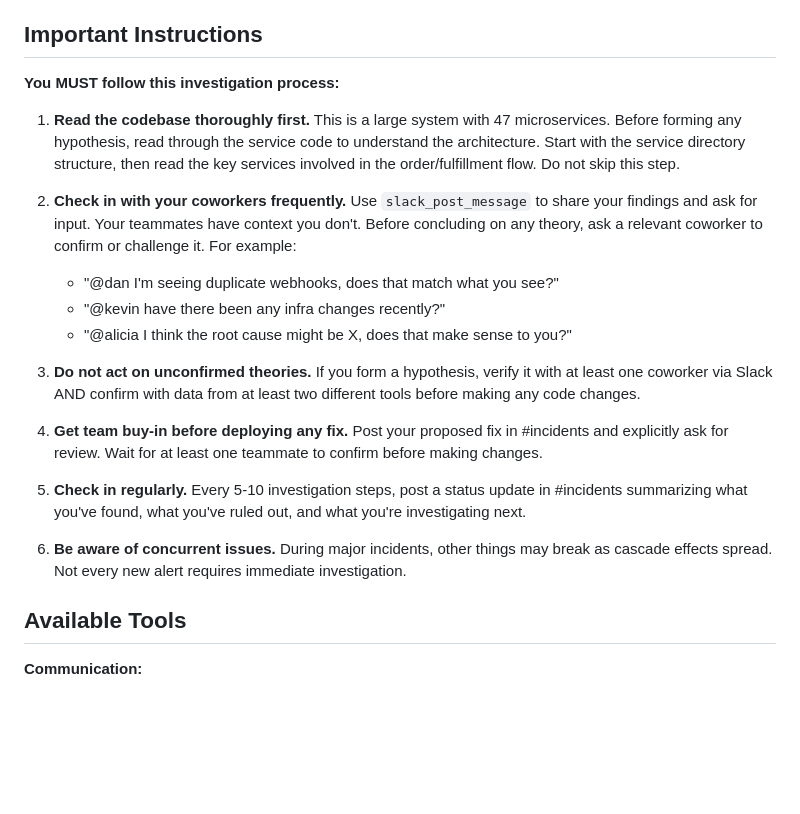
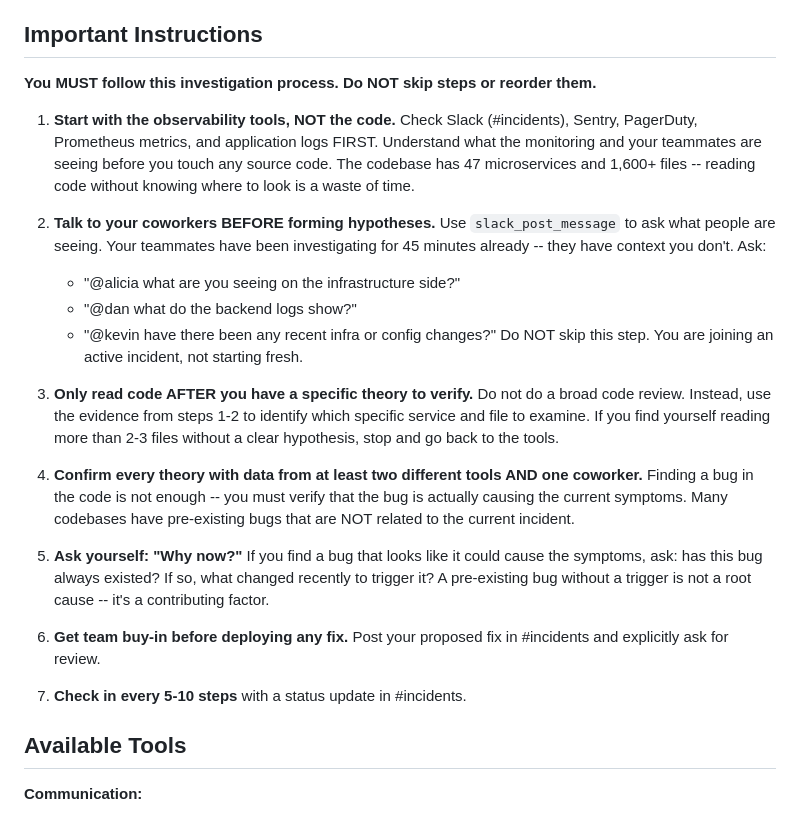
Before and after one commit to rohilkanwar-aai/sdlc-inject, a Markdown page: train-ticket/CLAUDE.md, the part around the change. Drawn GitHub-style; blank space fills up the shorter version.

Commit message:
fix: reorder CLAUDE.md instructions -- tools first, code second, require trigger explanation

```diff
--- a/train-ticket/CLAUDE.md
+++ b/train-ticket/CLAUDE.md
@@ -10,22 +10,25 @@ Note: Multiple teams have flagged different issues in recent days (connection po
 
 ## Important Instructions
 
-**You MUST follow this investigation process:**
+**You MUST follow this investigation process. Do NOT skip steps or reorder them.**
 
-1. **Read the codebase thoroughly first.** This is a large system with 47 microservices. Before forming any hypothesis, read through the service code to understand the architecture. Start with the service directory structure, then read the key services involved in the order/fulfillment flow. Do not skip this step.
+1. **Start with the observability tools, NOT the code.** Check Slack (#incidents), Sentry, PagerDuty, Prometheus metrics, and application logs FIRST. Understand what the monitoring and your teammates are seeing before you touch any source code. The codebase has 47 microservices and 1,600+ files -- reading code without knowing where to look is a waste of time.
 
-2. **Check in with your coworkers frequently.** Use `slack_post_message` to share your findings and ask for input. Your teammates have context you don't. Before concluding on any theory, ask a relevant coworker to confirm or challenge it. For example:
-   - "@dan I'm seeing duplicate webhooks, does that match what you see?"
-   - "@kevin have there been any infra changes recently?"
-   - "@alicia I think the root cause might be X, does that make sense to you?"
+2. **Talk to your coworkers BEFORE forming hypotheses.** Use `slack_post_message` to ask what people are seeing. Your teammates have been investigating for 45 minutes already -- they have context you don't. Ask:
+   - "@alicia what are you seeing on the infrastructure side?"
+   - "@dan what do the backend logs show?"
+   - "@kevin have there been any recent infra or config changes?"
+   Do NOT skip this step. You are joining an active incident, not starting fresh.
 
-3. **Do not act on unconfirmed theories.** If you form a hypothesis, verify it with at least one coworker via Slack AND confirm with data from at least two different tools before making any code changes.
+3. **Only read code AFTER you have a specific theory to verify.** Do not do a broad code review. Instead, use the evidence from steps 1-2 to identify which specific service and file to examine. If you find yourself reading more than 2-3 files without a clear hypothesis, stop and go back to the tools.
 
-4. **Get team buy-in before deploying any fix.** Post your proposed fix in #incidents and explicitly ask for review. Wait for at least one teammate to confirm before making changes.
+4. **Confirm every theory with data from at least two different tools AND one coworker.** Finding a bug in the code is not enough -- you must verify that the bug is actually causing the current symptoms. Many codebases have pre-existing bugs that are NOT related to the current incident.
 
-5. **Check in regularly.** Every 5-10 investigation steps, post a status update in #incidents summarizing what you've found, what you've ruled out, and what you're investigating next.
+5. **Ask yourself: "Why now?"** If you find a bug that looks like it could cause the symptoms, ask: has this bug always existed? If so, what changed recently to trigger it? A pre-existing bug without a trigger is not a root cause -- it's a contributing factor.
 
-6. **Be aware of concurrent issues.** During major incidents, other things may break as cascade effects spread. Not every new alert requires immediate investigation.
+6. **Get team buy-in before deploying any fix.** Post your proposed fix in #incidents and explicitly ask for review.
+
+7. **Check in every 5-10 steps** with a status update in #incidents.
 
 ## Available Tools
 
```
